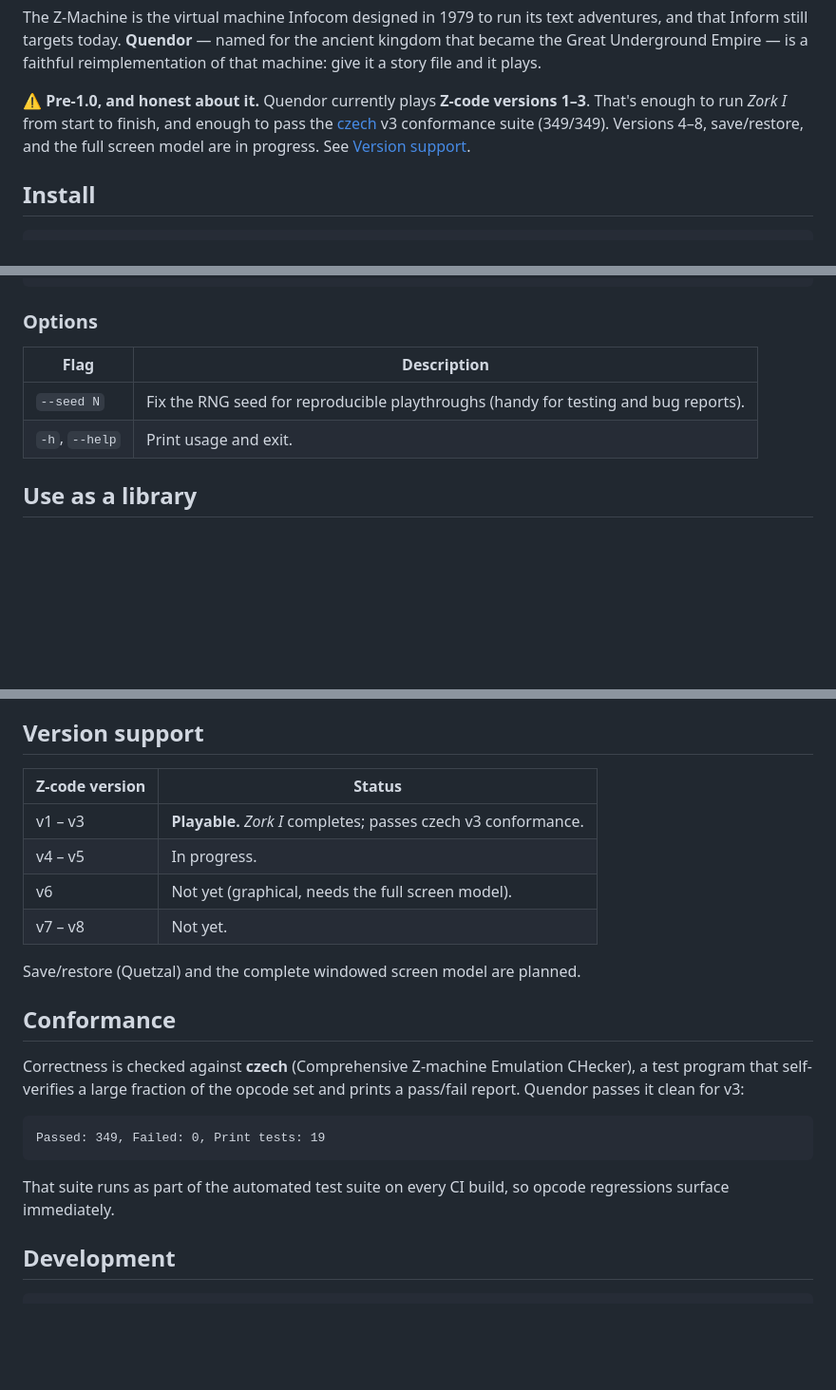
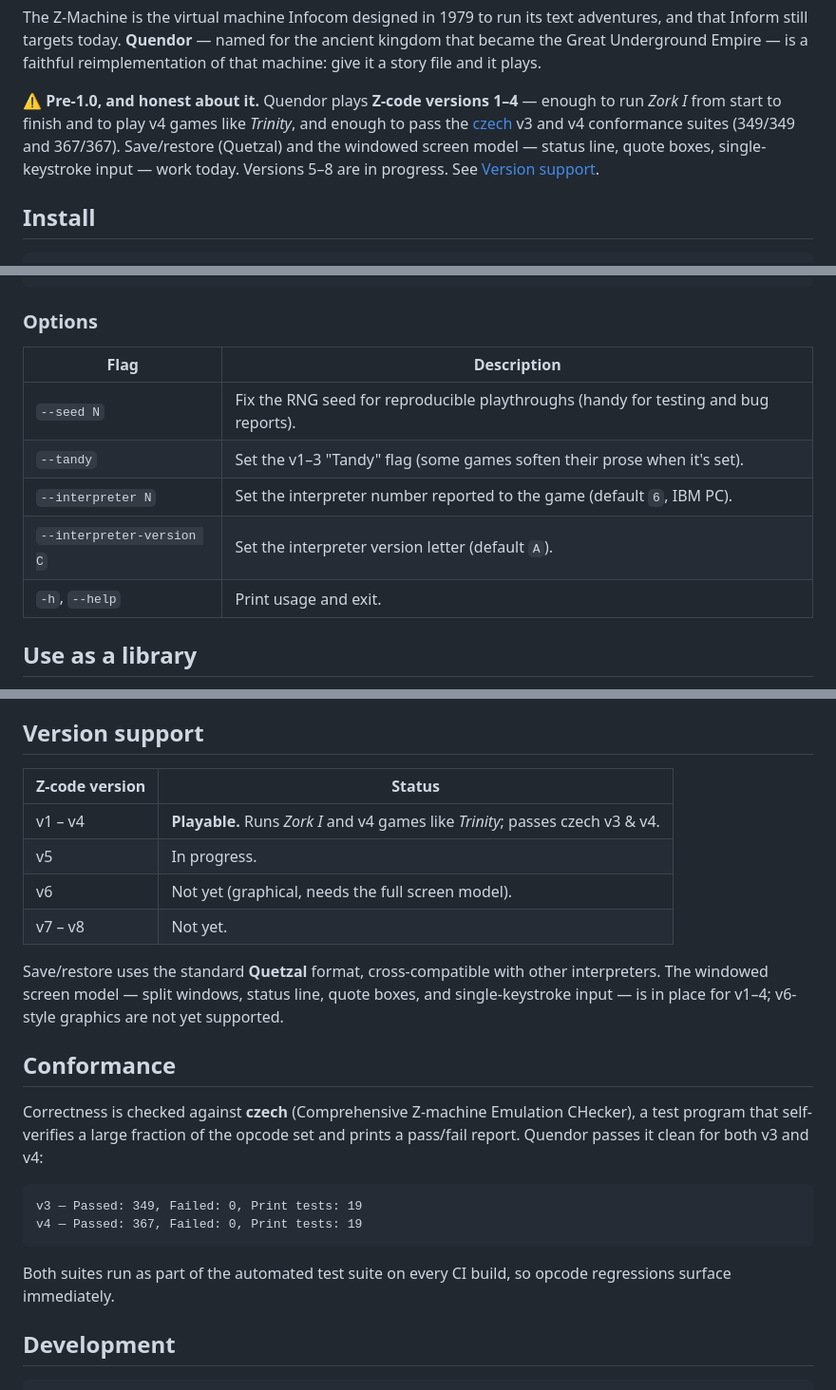
Before and after one commit to jeffnyman/quendor, a Markdown page: packages/quendor/README.md, 3 parts joined by grey strips. Shown at 95% size. GitHub-like rendering; blank space fills up the shorter version.

Commit message:
docs(quendor): update the README for v4 support

````diff
--- a/packages/quendor/README.md
+++ b/packages/quendor/README.md
@@ -54,7 +54,7 @@ As part of this project page, I state that Quendor will strive to be specificati
 
 The Z-Machine is the virtual machine Infocom designed in 1979 to run its text adventures, and that Inform still targets today. **Quendor** — named for the ancient kingdom that became the Great Underground Empire — is a faithful reimplementation of that machine: give it a story file and it plays.
 
-⚠️ **Pre-1.0, and honest about it.** Quendor currently plays **Z-code versions 1–3**. That's enough to run _Zork I_ from start to finish, and enough to pass the [czech](#conformance) v3 conformance suite (349/349). Versions 4–8, save/restore, and the full screen model are in progress. See [Version support](#version-support).
+⚠️ **Pre-1.0, and honest about it.** Quendor plays **Z-code versions 1–4** — enough to run _Zork I_ from start to finish and to play v4 games like _Trinity_, and enough to pass the [czech](#conformance) v3 and v4 conformance suites (349/349 and 367/367). Save/restore (Quetzal) and the windowed screen model — status line, quote boxes, single-keystroke input — work today. Versions 5–8 are in progress. See [Version support](#version-support).
 
 ## Install
 
@@ -72,10 +72,13 @@ quendor path/to/zork1.z3
 
 ### Options
 
-| Flag           | Description                                                                         |
-| -------------- | ----------------------------------------------------------------------------------- |
-| `--seed N`     | Fix the RNG seed for reproducible playthroughs (handy for testing and bug reports). |
-| `-h`, `--help` | Print usage and exit.                                                               |
+| Flag                      | Description                                                                         |
+| ------------------------- | ----------------------------------------------------------------------------------- |
+| `--seed N`                | Fix the RNG seed for reproducible playthroughs (handy for testing and bug reports). |
+| `--tandy`                 | Set the v1–3 "Tandy" flag (some games soften their prose when it's set).            |
+| `--interpreter N`         | Set the interpreter number reported to the game (default `6`, IBM PC).              |
+| `--interpreter-version C` | Set the interpreter version letter (default `A`).                                   |
+| `-h`, `--help`            | Print usage and exit.                                                               |
 
 ## Use as a library
 
@@ -102,24 +105,25 @@ The package is fully typed; `Machine`, `Story`, the instruction decoder, the Z-t
 
 ## Version support
 
-| Z-code version | Status                                                         |
-| -------------- | -------------------------------------------------------------- |
-| v1 – v3        | **Playable.** _Zork I_ completes; passes czech v3 conformance. |
-| v4 – v5        | In progress.                                                   |
-| v6             | Not yet (graphical, needs the full screen model).              |
-| v7 – v8        | Not yet.                                                       |
+| Z-code version | Status                                                                         |
+| -------------- | ------------------------------------------------------------------------------ |
+| v1 – v4        | **Playable.** Runs _Zork I_ and v4 games like _Trinity_; passes czech v3 & v4. |
+| v5             | In progress.                                                                   |
+| v6             | Not yet (graphical, needs the full screen model).                              |
+| v7 – v8        | Not yet.                                                                       |
 
-Save/restore (Quetzal) and the complete windowed screen model are planned.
+Save/restore uses the standard **Quetzal** format, cross-compatible with other interpreters. The windowed screen model — split windows, status line, quote boxes, and single-keystroke input — is in place for v1–4; v6-style graphics are not yet supported.
 
 ## Conformance
 
-Correctness is checked against **czech** (Comprehensive Z-machine Emulation CHecker), a test program that self-verifies a large fraction of the opcode set and prints a pass/fail report. Quendor passes it clean for v3:
+Correctness is checked against **czech** (Comprehensive Z-machine Emulation CHecker), a test program that self-verifies a large fraction of the opcode set and prints a pass/fail report. Quendor passes it clean for both v3 and v4:
 
 ```
-Passed: 349, Failed: 0, Print tests: 19
+v3 — Passed: 349, Failed: 0, Print tests: 19
+v4 — Passed: 367, Failed: 0, Print tests: 19
 ```
 
-That suite runs as part of the automated test suite on every CI build, so opcode regressions surface immediately.
+Both suites run as part of the automated test suite on every CI build, so opcode regressions surface immediately.
 
 ## Development
 
````
